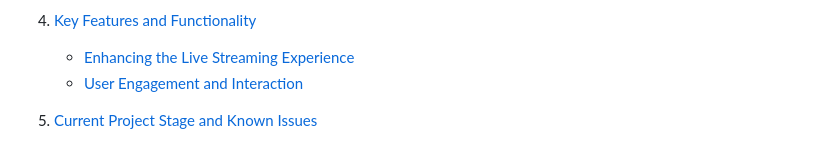
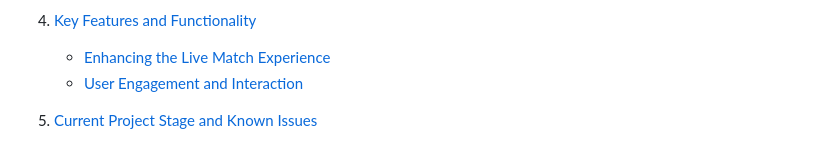
Before and after one commit to n-ay/3d-live-simulated-match-with-interaction, a Markdown page: README.md, the part around the change. Rendered like a GitHub page.

```diff
--- a/README.md
+++ b/README.md
@@ -20,7 +20,7 @@
 
 4. [Key Features and Functionality](#6-key-features-and-functionality)
 
-   - [Enhancing the Live Streaming Experience](#enhancing-the-live-streaming-experience)
+   - [Enhancing the Live Match Experience](#enhancing-the-live-streaming-experience)
    - [User Engagement and Interaction](#user-engagement-and-interaction)
 
 5. [Current Project Stage and Known Issues](#7-current-project-stage-and-known-issues)
```
